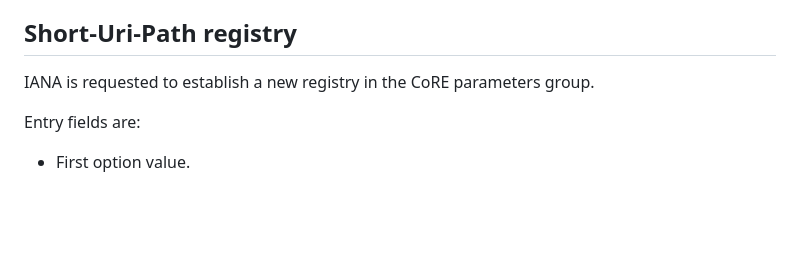
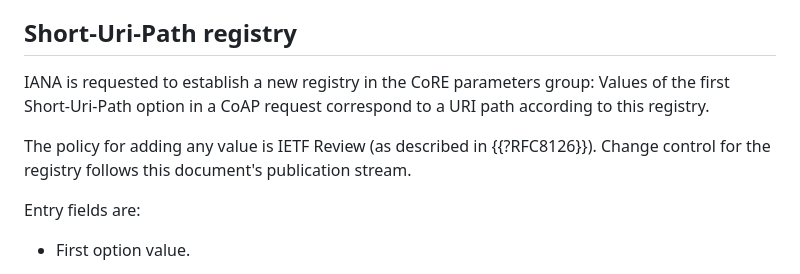
Before and after one commit to core-wg/uri-path-abbrev, a Markdown page: draft-amsuess-core-shopinc.md, the part around the change. GitHub-like rendering; blank space fills up the shorter version.

Commit message:
Polish IANA Considerations

```diff
--- a/draft-amsuess-core-shopinc.md
+++ b/draft-amsuess-core-shopinc.md
@@ -190,7 +190,11 @@ IANA is requested to enter an one option into the CoAP Option Numbers registry i
 
 ## Short-Uri-Path registry
 
-IANA is requested to establish a new registry in the CoRE parameters group.
+IANA is requested to establish a new registry in the CoRE parameters group:
+Values of the first Short-Uri-Path option in a CoAP request correspond to a URI path according to this registry.
+
+The policy for adding any value is IETF Review (as described in {{?RFC8126}}).
+Change control for the registry follows this document's publication stream.
 
 Entry fields are:
 
```
